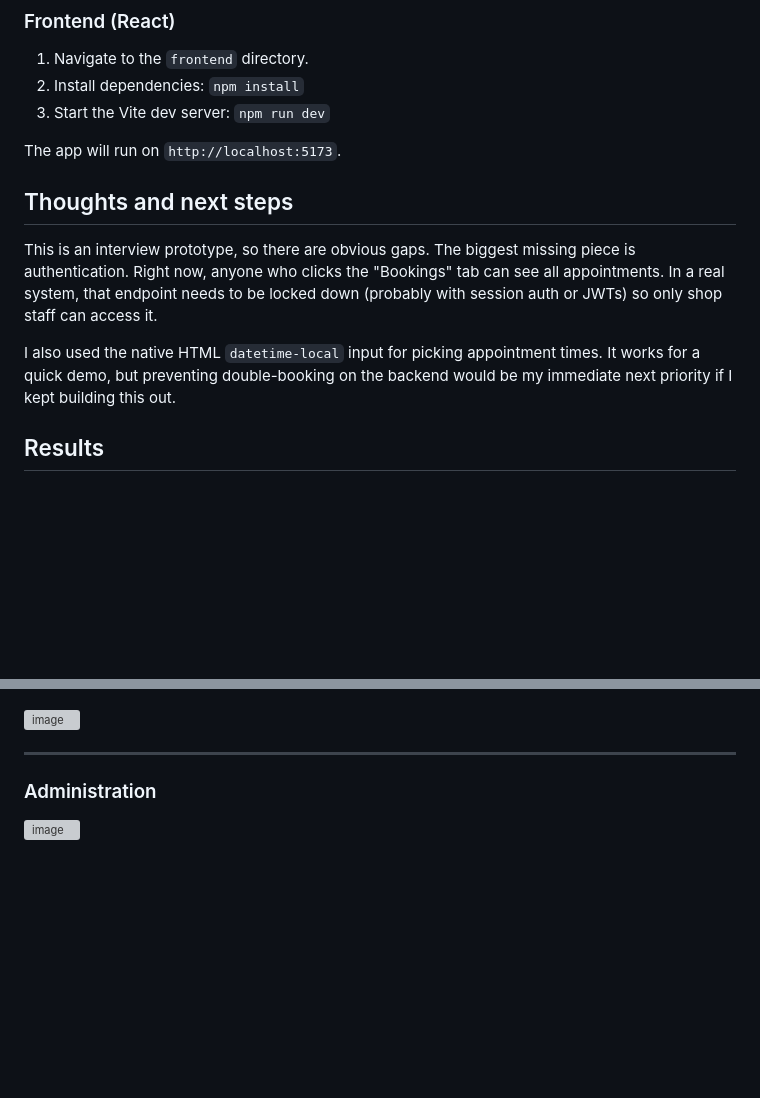
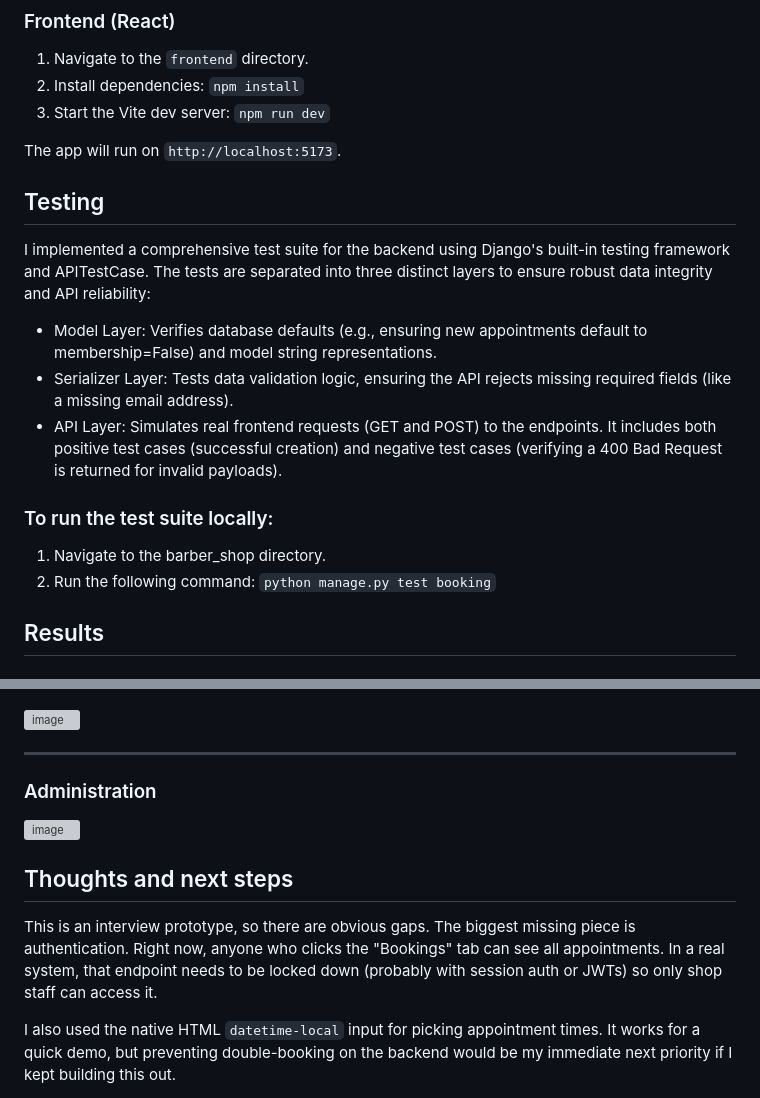
Before and after one commit to RowanCK/barber_shop, a Markdown page: README.md, 2 parts joined by grey strips. Rendered like a GitHub page; blank space fills up the shorter version; grey boxes are pictures that could not be loaded.

Commit message:
Add: testing description in README

```diff
--- a/README.md
+++ b/README.md
@@ -41,11 +41,16 @@ The backend API will run on `http://127.0.0.1:8000`.
 
 The app will run on `http://localhost:5173`.
 
-## Thoughts and next steps
 
-This is an interview prototype, so there are obvious gaps. The biggest missing piece is authentication. Right now, anyone who clicks the "Bookings" tab can see all appointments. In a real system, that endpoint needs to be locked down (probably with session auth or JWTs) so only shop staff can access it.
+## Testing
+I implemented a comprehensive test suite for the backend using Django's built-in testing framework and APITestCase. The tests are separated into three distinct layers to ensure robust data integrity and API reliability:
+- Model Layer: Verifies database defaults (e.g., ensuring new appointments default to membership=False) and model string representations.
+- Serializer Layer: Tests data validation logic, ensuring the API rejects missing required fields (like a missing email address).
+- API Layer: Simulates real frontend requests (GET and POST) to the endpoints. It includes both positive test cases (successful creation) and negative test cases (verifying a 400 Bad Request is returned for invalid payloads).
 
-I also used the native HTML `datetime-local` input for picking appointment times. It works for a quick demo, but preventing double-booking on the backend would be my immediate next priority if I kept building this out.
+### To run the test suite locally:
+1. Navigate to the barber_shop directory.
+2. Run the following command: `python manage.py test booking`
 
 
 ## Results
@@ -71,3 +76,10 @@ I also used the native HTML `datetime-local` input for picking appointment times
 ### Administration
 
 <img width="1432" height="461" alt="image" src="https://github.com/user-attachments/assets/05459b38-ea1f-4bc9-b17c-0de019f11747" />
+
+
+## Thoughts and next steps
+
+This is an interview prototype, so there are obvious gaps. The biggest missing piece is authentication. Right now, anyone who clicks the "Bookings" tab can see all appointments. In a real system, that endpoint needs to be locked down (probably with session auth or JWTs) so only shop staff can access it.
+
+I also used the native HTML `datetime-local` input for picking appointment times. It works for a quick demo, but preventing double-booking on the backend would be my immediate next priority if I kept building this out.
```
